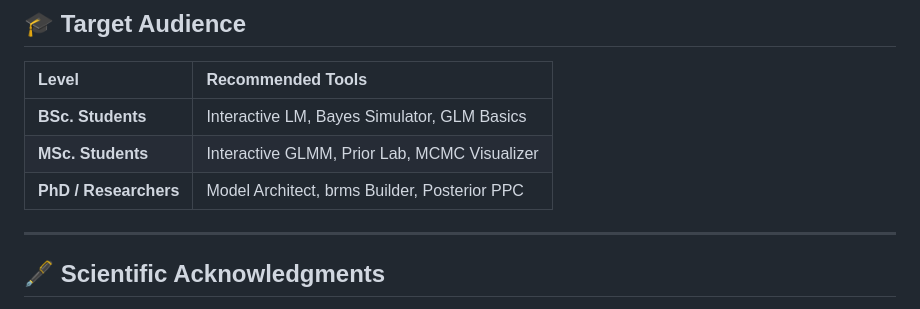
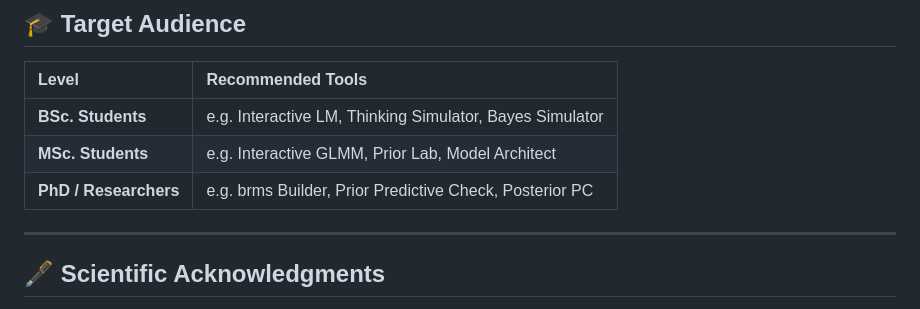
Before and after one commit to raduesing/Bayes_Thinking_Lab, a Markdown page: README.md, the part around the change. Rendered like a GitHub page.

```diff
--- a/README.md
+++ b/README.md
@@ -79,9 +79,9 @@ The Bayes Thinking Lab is a **serverless web application**. No installation, no
 
 | Level | Recommended Tools |
 | :--- | :--- |
-| **BSc. Students** | Interactive LM, Bayes Simulator, GLM Basics |
-| **MSc. Students** | Interactive GLMM, Prior Lab, MCMC Visualizer |
-| **PhD / Researchers** | Model Architect, brms Builder, Posterior PPC |
+| **BSc. Students** | e.g. Interactive LM, Thinking Simulator, Bayes Simulator |
+| **MSc. Students** | e.g. Interactive GLMM, Prior Lab, Model Architect |
+| **PhD / Researchers** | e.g. brms Builder, Prior Predictive Check, Posterior PC |
 
 ---
 
```
